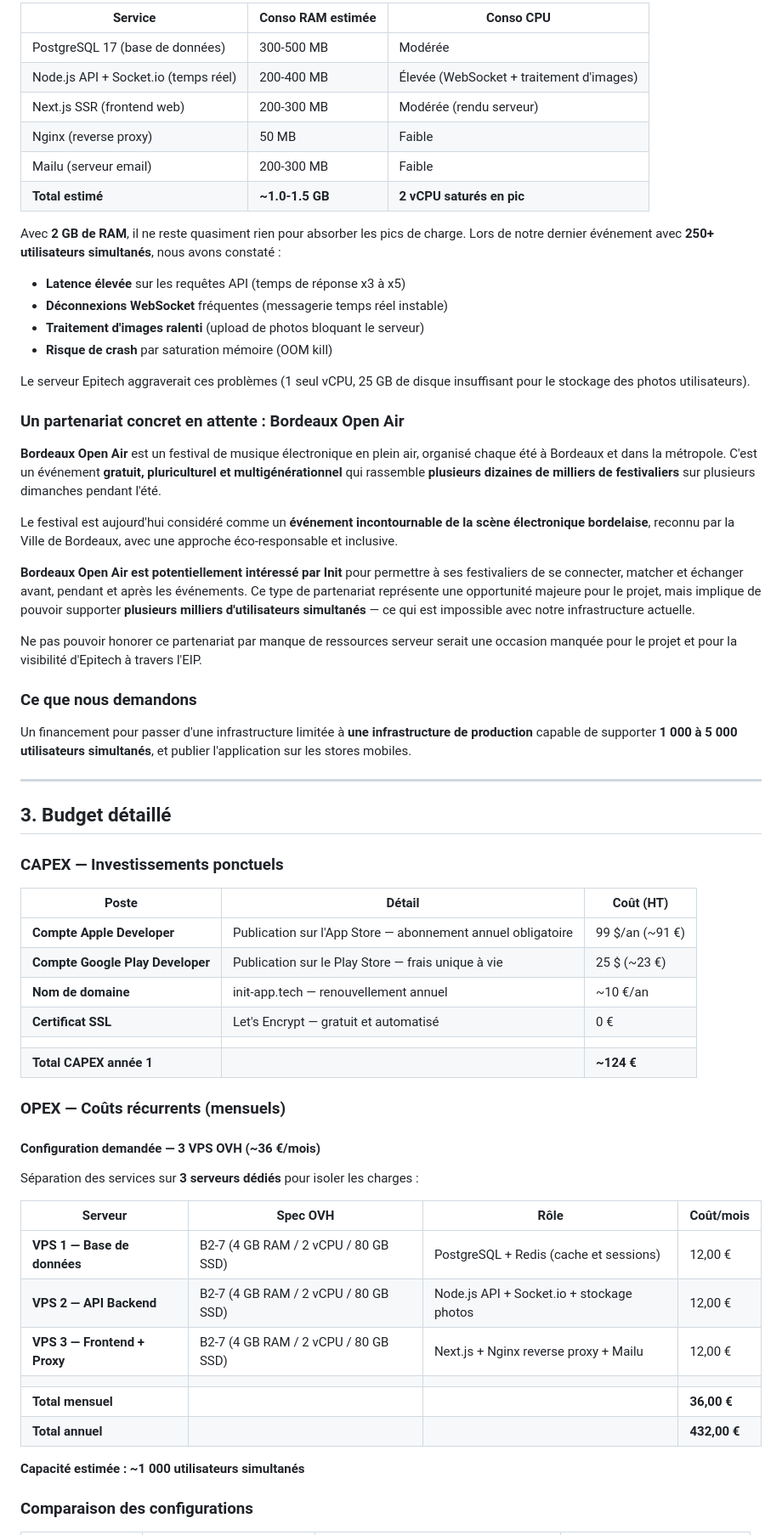
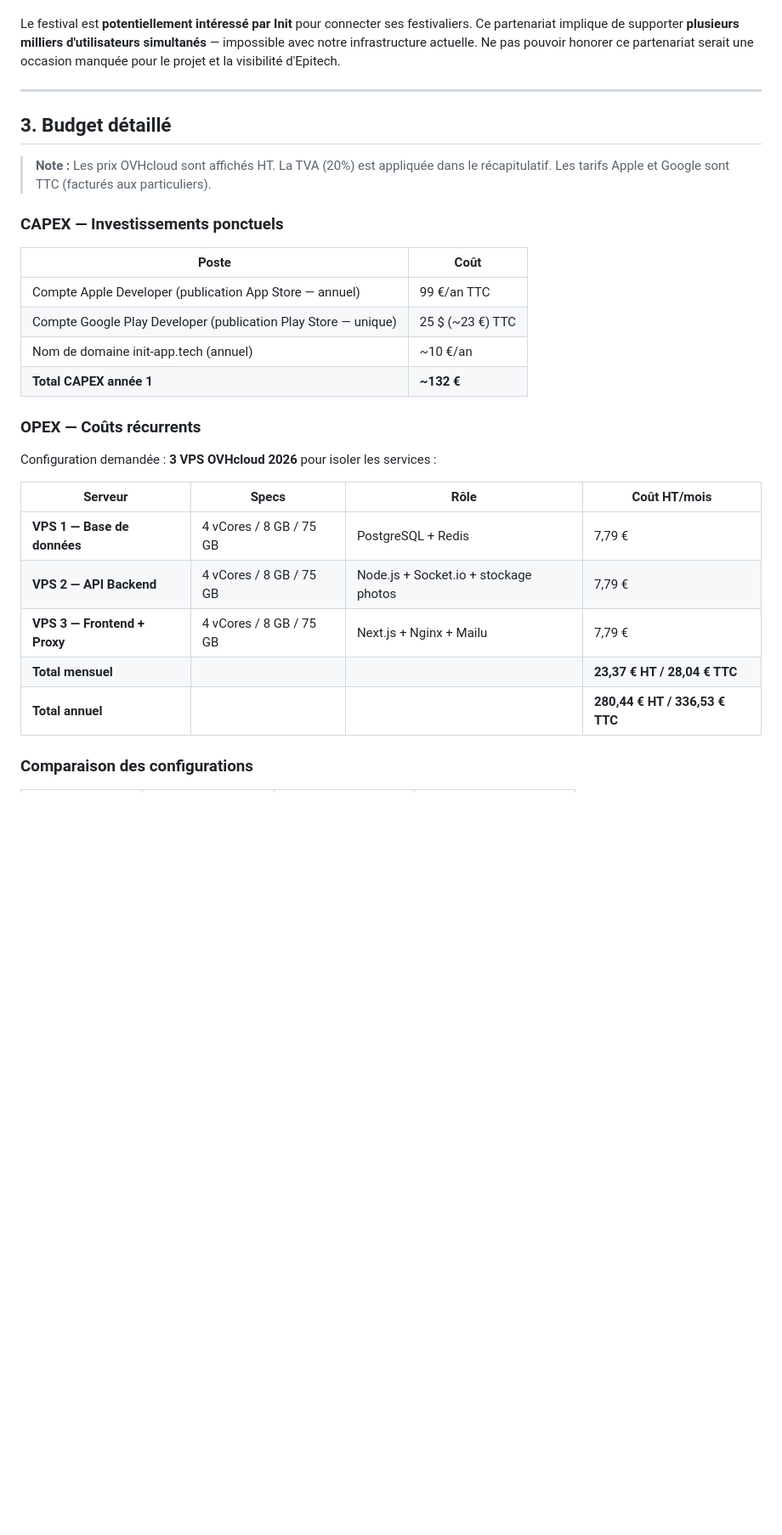
Before and after one commit to remythai/Init, a Markdown page: demande-financement-init.md, the part around one of its changes. Shown at 85% size. Rendered like a GitHub page; blank space fills up the shorter version.

```diff
--- a/demande-financement-init.md
+++ b/demande-financement-init.md
@@ -75,67 +48,32 @@ Init fait tourner **5 services** simultanément :
 
-| Service | Conso RAM estimée | Conso CPU |
-|---------|-------------------|-----------|
-| PostgreSQL 17 (base de données) | 300-500 MB | Modérée |
-| Node.js API + Socket.io (temps réel) | 200-400 MB | Élevée (WebSocket + traitement d'images) |
-| Next.js SSR (frontend web) | 200-300 MB | Modérée (rendu serveur) |
-| Nginx (reverse proxy) | 50 MB | Faible |
-| Mailu (serveur email) | 200-300 MB | Faible |
-| **Total estimé** | **~1.0-1.5 GB** | **2 vCPU saturés en pic** |
-
-Avec **2 GB de RAM**, il ne reste quasiment rien pour absorber les pics de charge. Lors de notre dernier événement avec **250+ utilisateurs simultanés**, nous avons constaté :
-
-- **Latence élevée** sur les requêtes API (temps de réponse x3 à x5)
-- **Déconnexions WebSocket** fréquentes (messagerie temps réel instable)
-- **Traitement d'images ralenti** (upload de photos bloquant le serveur)
-- **Risque de crash** par saturation mémoire (OOM kill)
-
-Le serveur Epitech aggraverait ces problèmes (1 seul vCPU, 25 GB de disque insuffisant pour le stockage des photos utilisateurs).
-
-### Un partenariat concret en attente : Bordeaux Open Air
-
-**Bordeaux Open Air** est un festival de musique électronique en plein air, organisé chaque été à Bordeaux et dans la métropole. C'est un événement **gratuit, pluriculturel et multigénérationnel** qui rassemble **plusieurs dizaines de milliers de festivaliers** sur plusieurs dimanches pendant l'été.
-
-Le festival est aujourd'hui considéré comme un **événement incontournable de la scène électronique bordelaise**, reconnu par la Ville de Bordeaux, avec une approche éco-responsable et inclusive.
-
-**Bordeaux Open Air est potentiellement intéressé par Init** pour permettre à ses festivaliers de se connecter, matcher et échanger avant, pendant et après les événements. Ce type de partenariat représente une opportunité majeure pour le projet, mais implique de pouvoir supporter **plusieurs milliers d'utilisateurs simultanés** — ce qui est impossible avec notre infrastructure actuelle.
-
-Ne pas pouvoir honorer ce partenariat par manque de ressources serveur serait une occasion manquée pour le projet et pour la visibilité d'Epitech à travers l'EIP.
-
-### Ce que nous demandons
-
-Un financement pour passer d'une infrastructure limitée à **une infrastructure de production** capable de supporter **1 000 à 5 000 utilisateurs simultanés**, et publier l'application sur les stores mobiles.
+Le festival est **potentiellement intéressé par Init** pour connecter ses festivaliers. Ce partenariat implique de supporter **plusieurs milliers d'utilisateurs simultanés** — impossible avec notre infrastructure actuelle. Ne pas pouvoir honorer ce partenariat serait une occasion manquée pour le projet et la visibilité d'Epitech.
 
 ---
 
 ## 3. Budget détaillé
 
+> **Note :** Les prix OVHcloud sont affichés HT. La TVA (20%) est appliquée dans le récapitulatif. Les tarifs Apple et Google sont TTC (facturés aux particuliers).
+
 ### CAPEX — Investissements ponctuels
 
-| Poste | Détail | Coût (HT) |
-|-------|--------|-----------|
-| **Compte Apple Developer** | Publication sur l'App Store — abonnement annuel obligatoire | 99 $/an (~91 €) |
-| **Compte Google Play Developer** | Publication sur le Play Store — frais unique à vie | 25 $ (~23 €) |
-| **Nom de domaine** | init-app.tech — renouvellement annuel | ~10 €/an |
-| **Certificat SSL** | Let's Encrypt — gratuit et automatisé | 0 € |
-| | | |
-| **Total CAPEX année 1** | | **~124 €** |
+| Poste | Coût |
+|-------|------|
+| Compte Apple Developer (publication App Store — annuel) | 99 €/an TTC |
+| Compte Google Play Developer (publication Play Store — unique) | 25 $ (~23 €) TTC |
+| Nom de domaine init-app.tech (annuel) | ~10 €/an |
+| **Total CAPEX année 1** | **~132 €** |
 
-### OPEX — Coûts récurrents (mensuels)
+### OPEX — Coûts récurrents
 
-#### Configuration demandée — 3 VPS OVH (~36 €/mois)
+Configuration demandée : **3 VPS OVHcloud 2026** pour isoler les services :
 
-Séparation des services sur **3 serveurs dédiés** pour isoler les charges :
-
-| Serveur | Spec OVH | Rôle | Coût/mois |
-|---------|----------|------|-----------|
-| **VPS 1 — Base de données** | B2-7 (4 GB RAM / 2 vCPU / 80 GB SSD) | PostgreSQL + Redis (cache et sessions) | 12,00 € |
-| **VPS 2 — API Backend** | B2-7 (4 GB RAM / 2 vCPU / 80 GB SSD) | Node.js API + Socket.io + stockage photos | 12,00 € |
-| **VPS 3 — Frontend + Proxy** | B2-7 (4 GB RAM / 2 vCPU / 80 GB SSD) | Next.js + Nginx reverse proxy + Mailu | 12,00 € |
-| | | | |
-| **Total mensuel** | | | **36,00 €** |
-| **Total annuel** | | | **432,00 €** |
-
-**Capacité estimée : ~1 000 utilisateurs simultanés**
+| Serveur | Specs | Rôle | Coût HT/mois |
+|---------|-------|------|-------------|
+| **VPS 1 — Base de données** | 4 vCores / 8 GB / 75 GB | PostgreSQL + Redis | 7,79 € |
+| **VPS 2 — API Backend** | 4 vCores / 8 GB / 75 GB | Node.js + Socket.io + stockage photos | 7,79 € |
+| **VPS 3 — Frontend + Proxy** | 4 vCores / 8 GB / 75 GB | Next.js + Nginx + Mailu | 7,79 € |
+| **Total mensuel** | | | **23,37 € HT / 28,04 € TTC** |
+| **Total annuel** | | | **280,44 € HT / 336,53 € TTC** |
 
 ### Comparaison des configurations
 
```
Also changed, not shown: other parts of demande-financement-init.md (+37 -94 lines).
